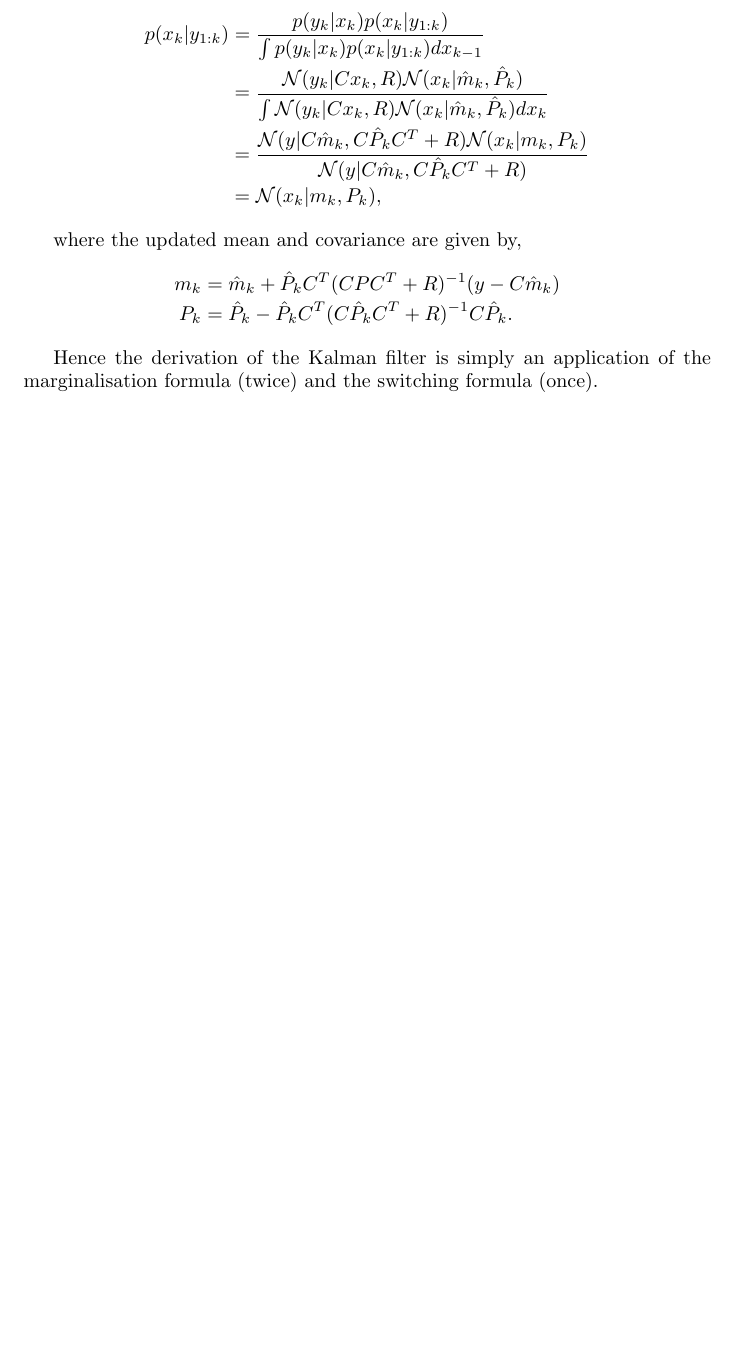
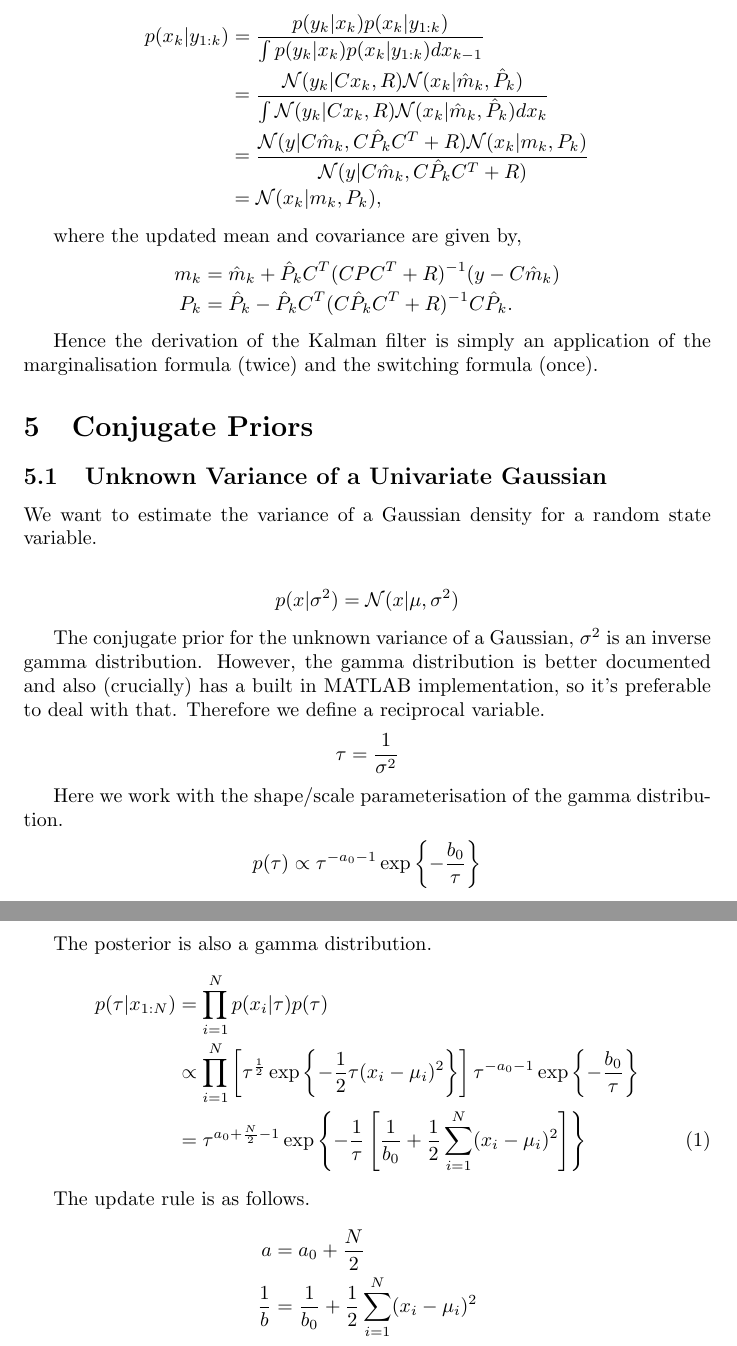
Before and after one commit to drpeteb/notes-useful-identities, a LaTeX document (really-useful-proofs.tex): part of page 5 of 5 before the commit and two parts of pages 5 and 6 of 6 after it, the two joined at a grey line, cut so that both start at the same text, the shorter picture padded with empty space. Compiled offline with pdfLaTeX.

Commit message:
Added conjugate prior for Gaussian variance

```diff
--- a/really-useful-proofs.tex
+++ b/really-useful-proofs.tex
@@ -234,4 +234,41 @@ where the updated mean and covariance are given by,
 
 Hence the derivation of the Kalman filter is simply an application of the marginalisation formula (twice) and the switching formula (once).
 
+\section{Conjugate Priors}
+
+\subsection{Unknown Variance of a Univariate Gaussian}
+
+We want to estimate the variance of a Gaussian density for a random state variable.
+
+\begin{IEEEeqnarray}{rCl}
+ p(x|\sigma^2) & = & \mathcal{N}(x|\mu,\sigma^2) \nonumber
+\end{IEEEeqnarray}
+
+The conjugate prior for the unknown variance of a Gaussian, $\sigma^2$ is an inverse gamma distribution. However, the gamma distribution is better documented and also (crucially) has a built in MATLAB implementation, so it's preferable to deal with that. Therefore we define a reciprocal variable.
+%
+\begin{IEEEeqnarray}{rCl}
+ \tau & = & \frac{1}{\sigma^2} \nonumber
+\end{IEEEeqnarray}
+
+Here we work with the shape/scale parameterisation of the gamma distribution.
+%
+\begin{IEEEeqnarray}{rCl}
+ p(\tau) & \propto & \tau^{-a_0-1} \exp\left\{ -\frac{b_0}{\tau} \right\} \nonumber
+\end{IEEEeqnarray}
+
+The posterior is also a gamma distribution.
+%
+\begin{IEEEeqnarray}{rCl}
+ p(\tau | x_{1:N}) & = & \prod_{i=1}^{N} p(x_i | \tau) p(\tau) \nonumber \\
+             & \propto & \prod_{i=1}^{N} \left[ \tau^{\frac{1}{2}} \exp\left\{ -\frac{1}{2} \tau (x_i - \mu_i)^2 \right\} \right] \tau^{-a_0-1} \exp\left\{ -\frac{b_0}{\tau} \right\} \nonumber \\
+                   & = & \tau^{a_0 + \frac{N}{2} - 1} \exp\left\{ -\frac{1}{\tau} \left[ \frac{1}{b_0} + \frac{1}{2}\sum_{i=1}^{N} (x_i - \mu_i)^2 \right] \right\}
+\end{IEEEeqnarray}
+
+The update rule is as follows.
+%
+\begin{IEEEeqnarray}{rCl}
+ a & = & a_0 + \frac{N}{2} \nonumber \\
+ \frac{1}{b} & = & \frac{1}{b_0} + \frac{1}{2}\sum_{i=1}^{N} (x_i - \mu_i)^2 \nonumber
+\end{IEEEeqnarray}
+
 \end{document}
```
Also changed, not shown: really-useful-proofs.pdf.
